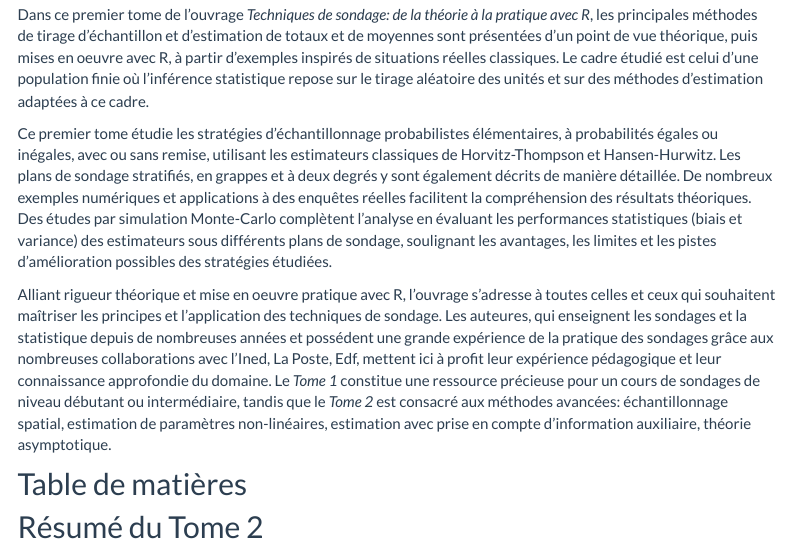
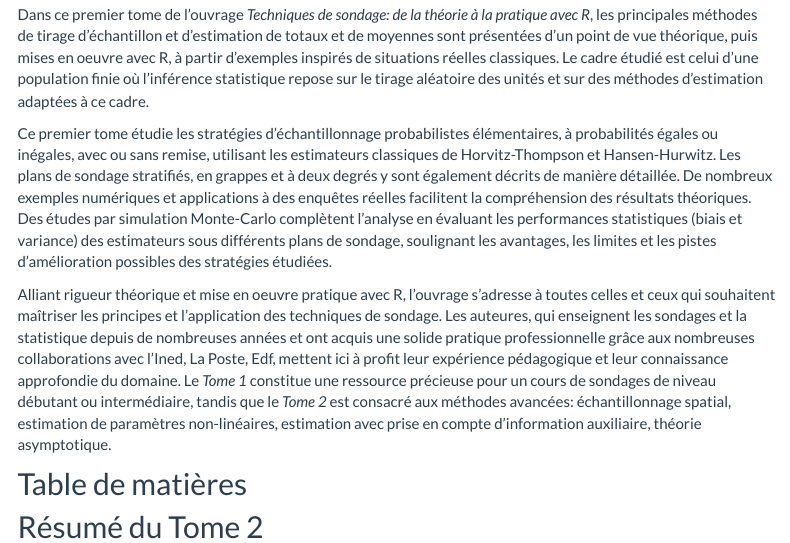
Before and after one commit to techniques-sondage-R/Tome-1, an R Markdown document (index.Rmd): the page in a window 1100 px wide, from 510 px down. Rendered offline with R 4.5, knitr and Pandoc, with nearby package versions; menus at the side of the page are left out.

Commit message:
modif index11

```diff
--- a/index.Rmd
+++ b/index.Rmd
@@ -32,7 +32,7 @@ Des études par simulation Monte-Carlo complètent l'analyse  en évaluant les p
 
 \medskip
 
-Alliant rigueur théorique et mise en oeuvre pratique avec R, l'ouvrage  s'adresse à toutes celles et ceux qui souhaitent maîtriser les principes et l'application des techniques de sondage. Les auteures, qui enseignent les sondages et la statistique depuis de nombreuses années et possédent une grande expérience de la pratique des sondages grâce aux nombreuses collaborations avec l'Ined, La Poste, Edf, mettent ici à profit leur expérience pédagogique et leur connaissance approfondie du domaine. Le *Tome 1* constitue une ressource précieuse pour un cours de sondages de niveau débutant ou intermédiaire,  tandis que le *Tome 2* est consacré aux méthodes avancées: échantillonnage spatial, estimation de paramètres non-linéaires, estimation avec prise en compte d'information auxiliaire, théorie asymptotique.
+Alliant rigueur théorique et mise en oeuvre pratique avec R, l'ouvrage  s'adresse à toutes celles et ceux qui souhaitent maîtriser les principes et l'application des techniques de sondage. Les auteures, qui enseignent les sondages et la statistique depuis de nombreuses années et ont acquis une solide pratique professionnelle grâce aux nombreuses collaborations avec l'Ined, La Poste, Edf, mettent ici à profit leur expérience pédagogique et leur connaissance approfondie du domaine. Le *Tome 1* constitue une ressource précieuse pour un cours de sondages de niveau débutant ou intermédiaire,  tandis que le *Tome 2* est consacré aux méthodes avancées: échantillonnage spatial, estimation de paramètres non-linéaires, estimation avec prise en compte d'information auxiliaire, théorie asymptotique.
 
 ## Table de matières
 
```
